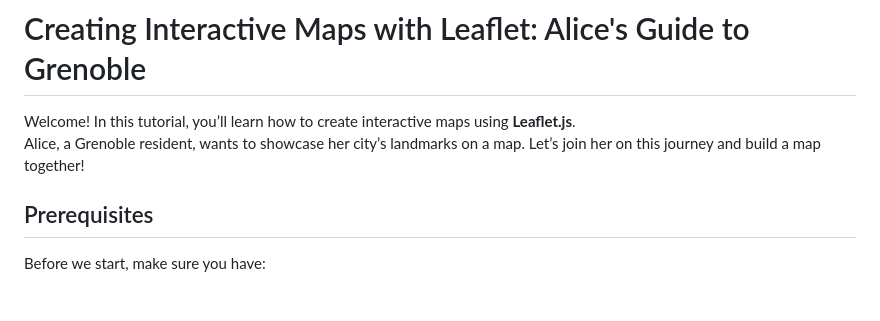
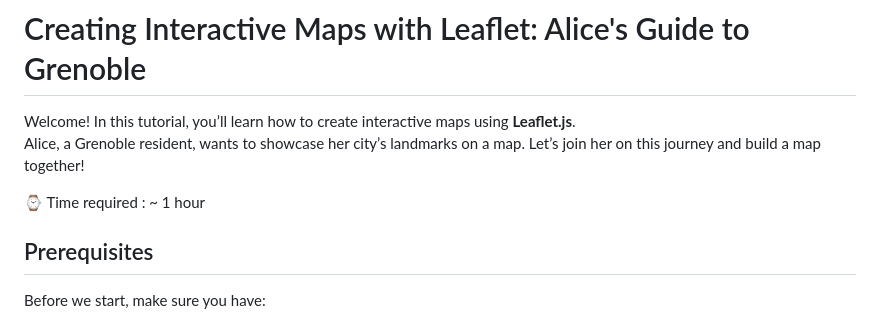
Before and after one commit to Fayhild/Leaflet-Tutorial, a Markdown page: README.md, the part around the change. GitHub-like rendering; blank space fills up the shorter version.

```diff
--- a/README.md
+++ b/README.md
@@ -1,6 +1,8 @@
 # Creating Interactive Maps with Leaflet: Alice's Guide to Grenoble
 
 Welcome! In this tutorial, you’ll learn how to create interactive maps using **Leaflet.js**. <br> Alice, a Grenoble resident, wants to showcase her city’s landmarks on a map. Let’s join her on this journey and build a map together!
+
+⌚ Time required : ~ 1 hour
 
 ## Prerequisites
 
```
